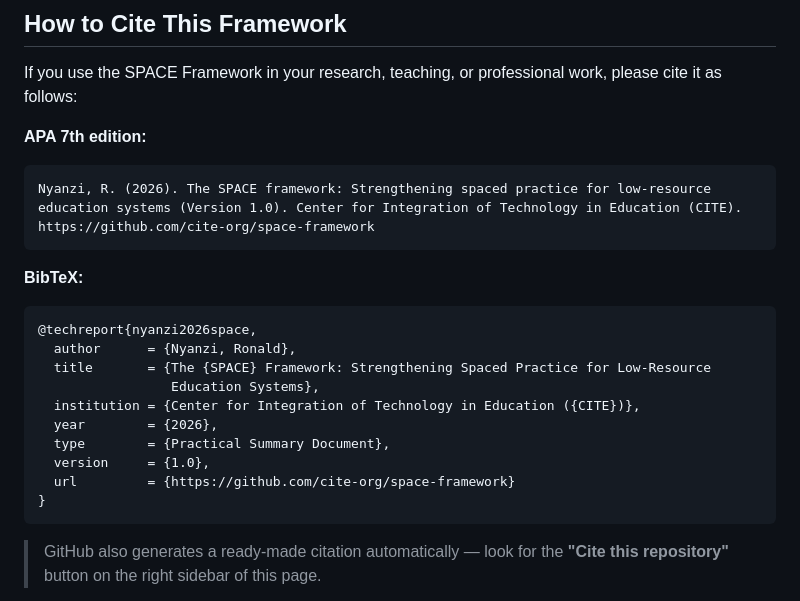
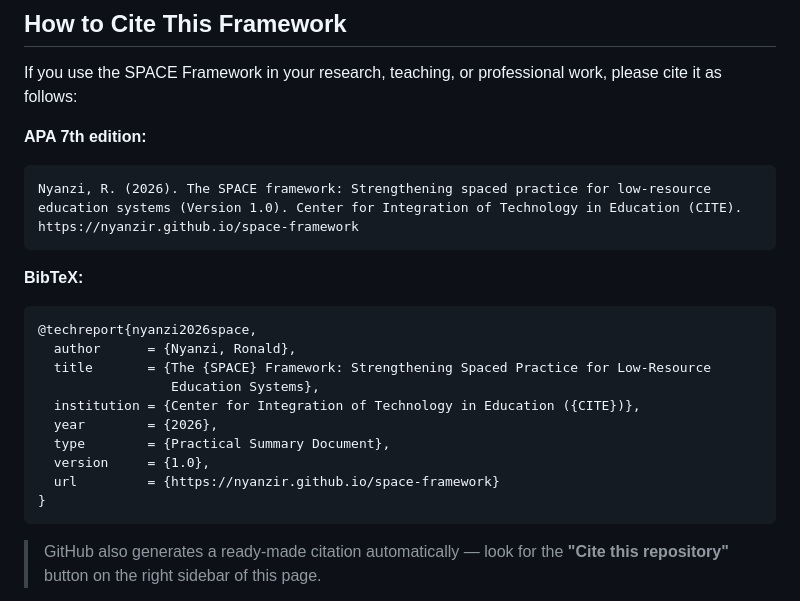
Before and after one commit to NyanziR/space-framework, a Markdown page: README.md, the part around the change. Drawn GitHub-style.

````diff
--- a/README.md
+++ b/README.md
@@ -119,7 +119,7 @@ If you use the SPACE Framework in your research, teaching, or professional work,
 ```
 Nyanzi, R. (2026). The SPACE framework: Strengthening spaced practice for low-resource
 education systems (Version 1.0). Center for Integration of Technology in Education (CITE).
-https://github.com/cite-org/space-framework
+https://nyanzir.github.io/space-framework
 ```
 
 **BibTeX:**
@@ -132,7 +132,7 @@ https://github.com/cite-org/space-framework
   year        = {2026},
   type        = {Practical Summary Document},
   version     = {1.0},
-  url         = {https://github.com/cite-org/space-framework}
+  url         = {https://nyanzir.github.io/space-framework}
 }
 ```
 
````
